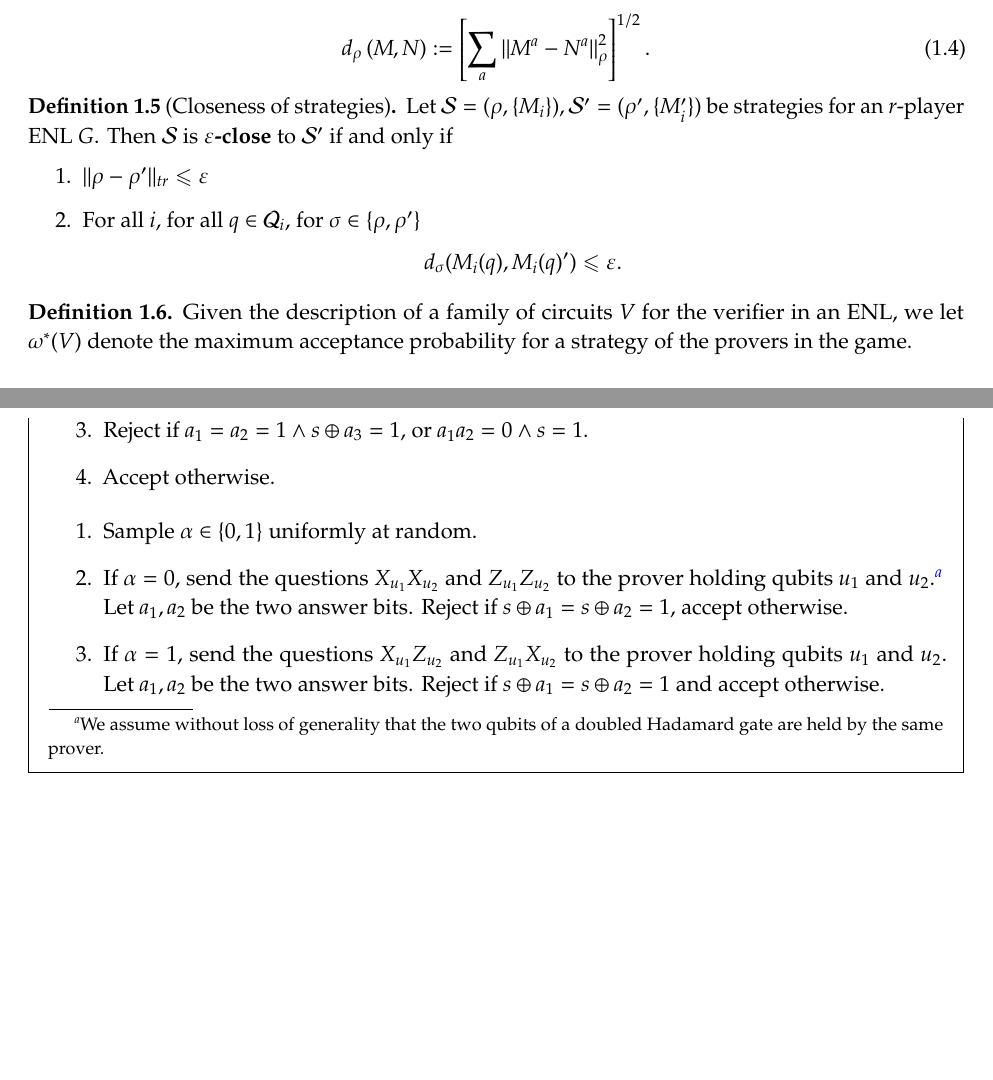
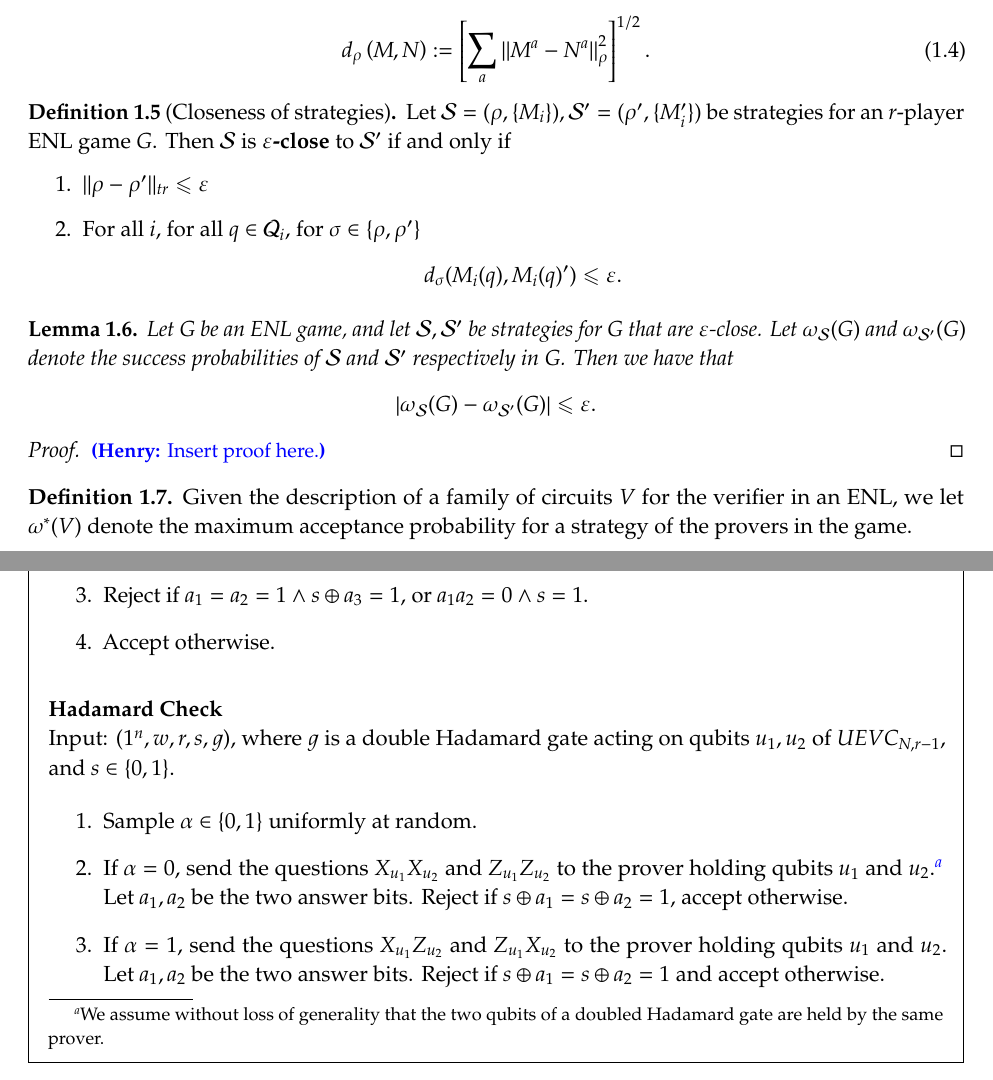
Before and after one commit to vidick/recursiveMIP, a LaTeX document (main.tex, which reads prelim.tex, subroutines.tex): two parts of pages 3 and 16 of 22, joined at a grey line, cut so that both start at the same text, the shorter picture padded with empty space. Compiled offline with pdfLaTeX.

Commit message:
Fixed diagram for Toffoli and Hadamard checks. Also cleaned up some typos.

```diff
--- a/prelim.tex
+++ b/prelim.tex
@@ -118,7 +118,7 @@ We now define notions of closeness of strategies.
 
 
 \begin{definition}[Closeness of strategies]
-	Let $\mathcal{S} = (\rho,\{M_i\}), \mathcal{S}' = (\rho',\{M_i'\})$ be strategies for an $r$-player ENL $G$. Then $\mathcal{S}$ is \textbf{$\eps$-close} to $\mathcal{S}'$ if and only if
+	Let $\mathcal{S} = (\rho,\{M_i\}), \mathcal{S}' = (\rho',\{M_i'\})$ be strategies for an $r$-player ENL game $G$. Then $\mathcal{S}$ is \textbf{$\eps$-close} to $\mathcal{S}'$ if and only if
 	\begin{enumerate}
 		\item $ \norm{ \rho - \rho'}_{tr} \leq \eps$
 		\item For all $i$, for all $q \in \mathcal{Q}_i$, for $\sigma \in \{\rho,\rho'\}$
@@ -127,6 +127,17 @@ We now define notions of closeness of strategies.
 		\]
 	\end{enumerate}
 \end{definition}
+
+\begin{lemma}
+\label{lem:close_strategies}
+	Let $G$ be an ENL game, and let $\mathcal{S},\mathcal{S}'$ be strategies for $G$ that are $\eps$-close. Let $\omega_{\mathcal{S}}(G)$ and $\omega_{\mathcal{S}'}(G)$ denote the success probabilities of $\mathcal{S}$ and $\mathcal{S}'$ respectively in $G$. Then we have that
+	\[
+		\Abs{ \omega_{\mathcal{S}}(G) - \omega_{\mathcal{S}'}(G) } \leq \eps.
+	\]
+\end{lemma}
+\begin{proof}
+	\hnote{Insert proof here.}
+\end{proof}
 
 \begin{definition}
 Given the description of a family of circuits $V$ for the verifier in an ENL, we let $\omega^*(V)$ denote the maximum acceptance probability for a strategy of the provers in the game.
--- a/subroutines.tex
+++ b/subroutines.tex
@@ -206,11 +207,13 @@ A Toffoli or doubled Hadamard gate $g$ returned by the GTM $G$ always comes toge
 	Input: $(1^n,w,r,s,g)$, where $g$ is a Toffoli gate acting on qubits $u_1,u_2,u_3$ of $UEVC_{N,r-1}$, and $s \in \{0,1\}$.
-
 	\begin{enumerate}
 		\item Sample $\alpha \in \{0,1\}$ uniformly at random, and accept if $\alpha = 1$. Otherwise, continue.
 		\item Send the questions $Z_{u_1}$, $Z_{u_2}$, and $X_{u_3}$ to the prover holding qubit $u_1$, $u_2$, and $u_3$ respectively. Let $a_1,a_2,a_3 \in \{0,1\}$ be the three answer bits.
 		\item Reject if $a_1 = a_2 = 1 \wedge s \oplus a_3 = 1$, or $a_1 a_2 = 0 \wedge s = 1$.
 		\item Accept otherwise.
 	\end{enumerate}
+    \vspace{10pt}
+\textbf{Hadamard Check} \\
+	Input: $(1^n,w,r,s,g)$, where $g$ is a double Hadamard gate acting on qubits $u_1,u_2$ of $UEVC_{N,r-1}$, and $s \in \{0,1\}$.
 
 	\begin{enumerate}
 		\item Sample $\alpha \in \{0,1\}$ uniformly at random.
```
Also changed, not shown: soundness.tex (+3 -3 lines), subroutines.tex (5 more changed lines).
